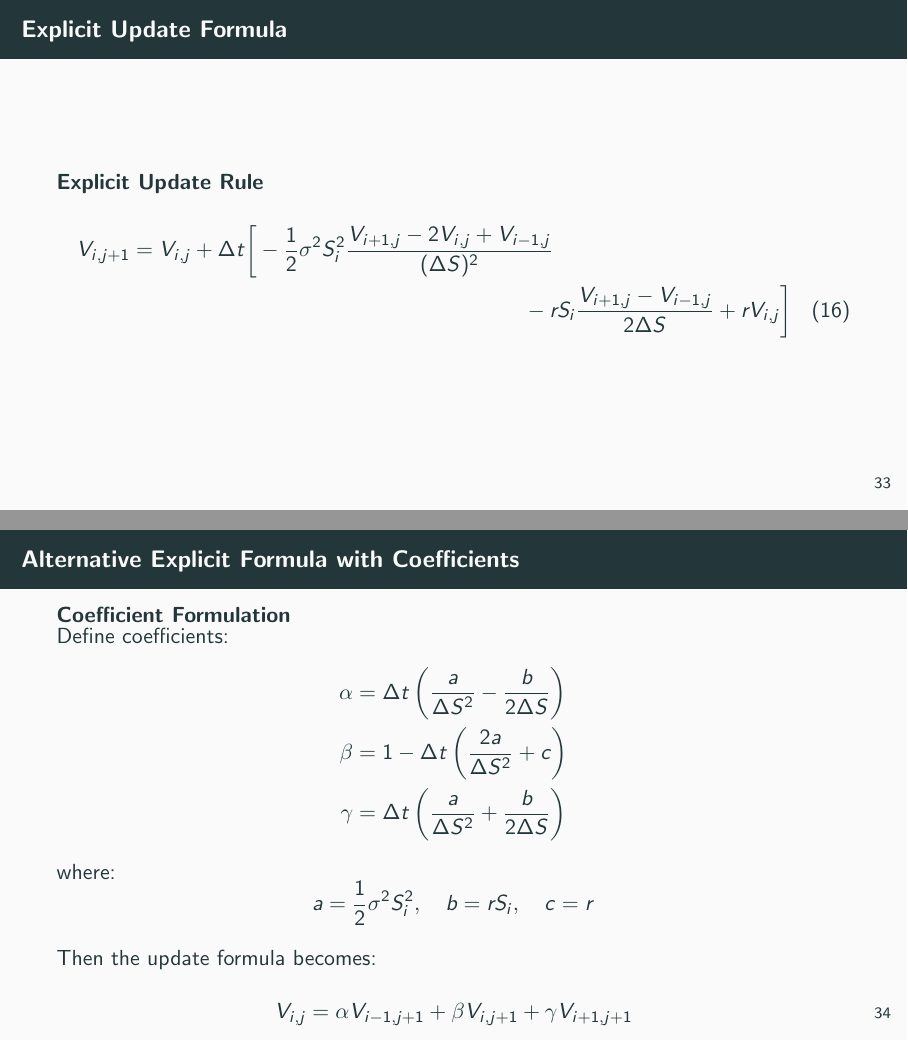
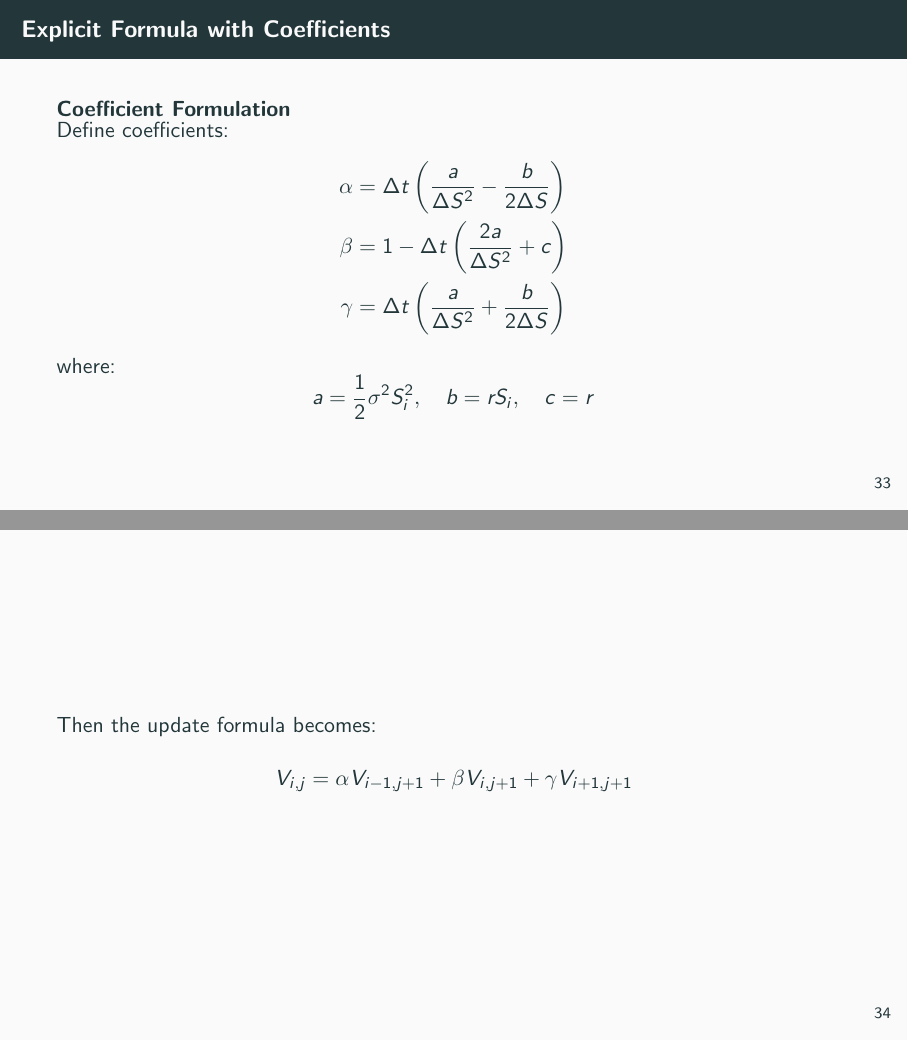
Before and after one commit to julihocc/itesm-ma2008b-notes, LaTeX slides (period-03/week-03/w303.tex): pages 38 and 39 of 46 before the commit and pages 38 and 39 of 47 after it, joined at a grey line. Compiled offline with pdfLaTeX.

Commit message:
Refactor explicit formula presentation for clarity
Reorganizes the presentation of the explicit finite difference formula by:
- Separating coefficient definitions into a dedicated frame
- Breaking down the update formula for better readability
- Isolating the non-negativity constraint in its own frame

This restructuring improves the flow of the mathematical concepts and makes the formula easier to understand for students.

```diff
--- a/period-03/week-03/w303.tex
+++ b/period-03/week-03/w303.tex
@@ -437,17 +437,7 @@ Use values at time $j$ to compute values at time $j+1$
 \end{frame}
 
 \begin{frame}
-\frametitle{Explicit Update Formula}
-\begin{block}{Explicit Update Rule}
-\begin{multline}
-V_{i,j+1} = V_{i,j} + \Delta t \bigg[ -\frac{1}{2}\sigma^2 S_i^2 \frac{V_{i+1,j} - 2V_{i,j} + V_{i-1,j}}{(\Delta S)^2} \\
-- rS_i \frac{V_{i+1,j} - V_{i-1,j}}{2\Delta S} + rV_{i,j} \bigg]
-\end{multline}
-\end{block}
-\end{frame}
-
-\begin{frame}
-\frametitle{Alternative Explicit Formula with Coefficients}
+\frametitle{Explicit Formula with Coefficients}
 \begin{block}{Coefficient Formulation}
 Define coefficients:
 \begin{align*}
@@ -457,12 +447,19 @@ Define coefficients:
 \end{align*}
 where:
 \[a = \frac{1}{2}\sigma^2 S_i^2, \quad b = rS_i, \quad c = r\]
+\end{block}
+\end{frame}
+
+\begin{frame}
 
 Then the update formula becomes:
 \[V_{i,j} = \alpha V_{i-1,j+1} + \beta V_{i,j+1} + \gamma V_{i+1,j+1}\]
-\end{block}
 
-After each update, enforce non-negativity:
+
+\end{frame}
+
+\begin{frame}
+  After each update, enforce non-negativity:
 \[V_{i,j} = \max(V_{i,j}, 0)\]
 \end{frame}
 
```
